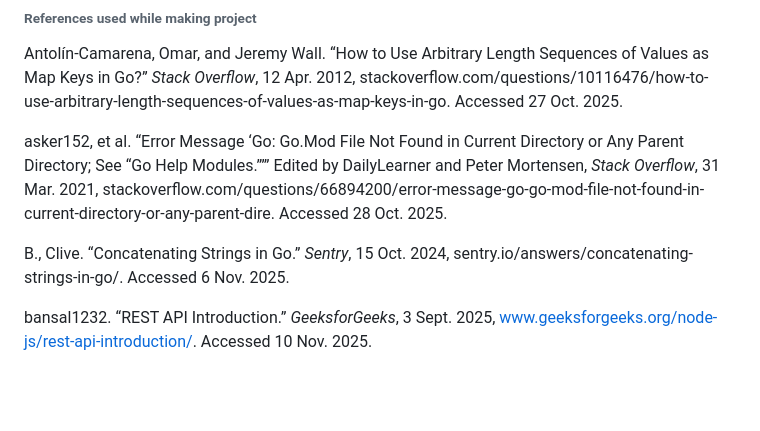
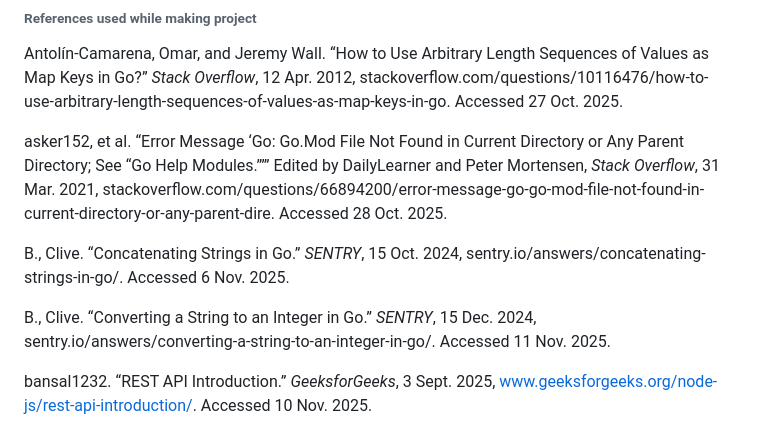
Before and after one commit to jwGitHub9860/CRM_Backend, a Markdown page: README.md, the part around the change. Drawn GitHub-style; blank space fills up the shorter version.

Commit message:
docs: Add one reference & edit one reference to update "README.md" file
Add one reference about converting string to integer in GO & edit one reference to correct website name of reference to "Credits" section to update "README.md" file

```diff
--- a/README.md
+++ b/README.md
@@ -73,7 +73,9 @@ Antolín-Camarena, Omar, and Jeremy Wall. “How to Use Arbitrary Length Sequenc
 
 asker152, et al. “Error Message ‘Go: Go.Mod File Not Found in Current Directory or Any Parent Directory; See “Go Help Modules.”’” Edited by DailyLearner and Peter Mortensen, _Stack Overflow_, 31 Mar. 2021, stackoverflow.com/questions/66894200/error-message-go-go-mod-file-not-found-in-current-directory-or-any-parent-dire. Accessed 28 Oct. 2025.
 
-B., Clive. “Concatenating Strings in Go.” _Sentry_, 15 Oct. 2024, sentry.io/answers/concatenating-strings-in-go/. Accessed 6 Nov. 2025.
+B., Clive. “Concatenating Strings in Go.” _SENTRY_, 15 Oct. 2024, sentry.io/answers/concatenating-strings-in-go/. Accessed 6 Nov. 2025.
+
+B., Clive. “Converting a String to an Integer in Go.” _SENTRY_, 15 Dec. 2024, sentry.io/answers/converting-a-string-to-an-integer-in-go/. Accessed 11 Nov. 2025.
 
 bansal1232. “REST API Introduction.” _GeeksforGeeks_, 3 Sept. 2025, www.geeksforgeeks.org/node-js/rest-api-introduction/. Accessed 10 Nov. 2025.
 
```
